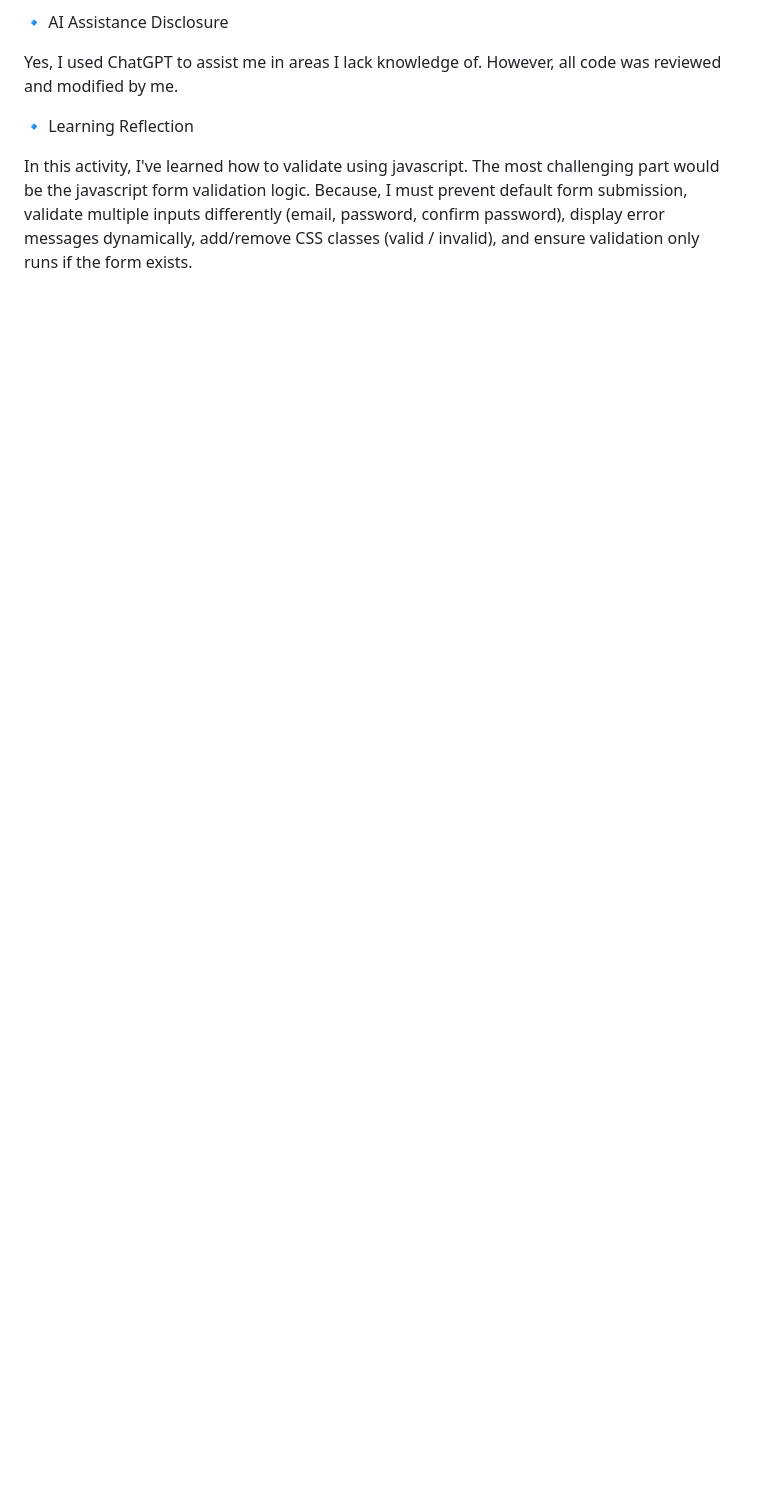
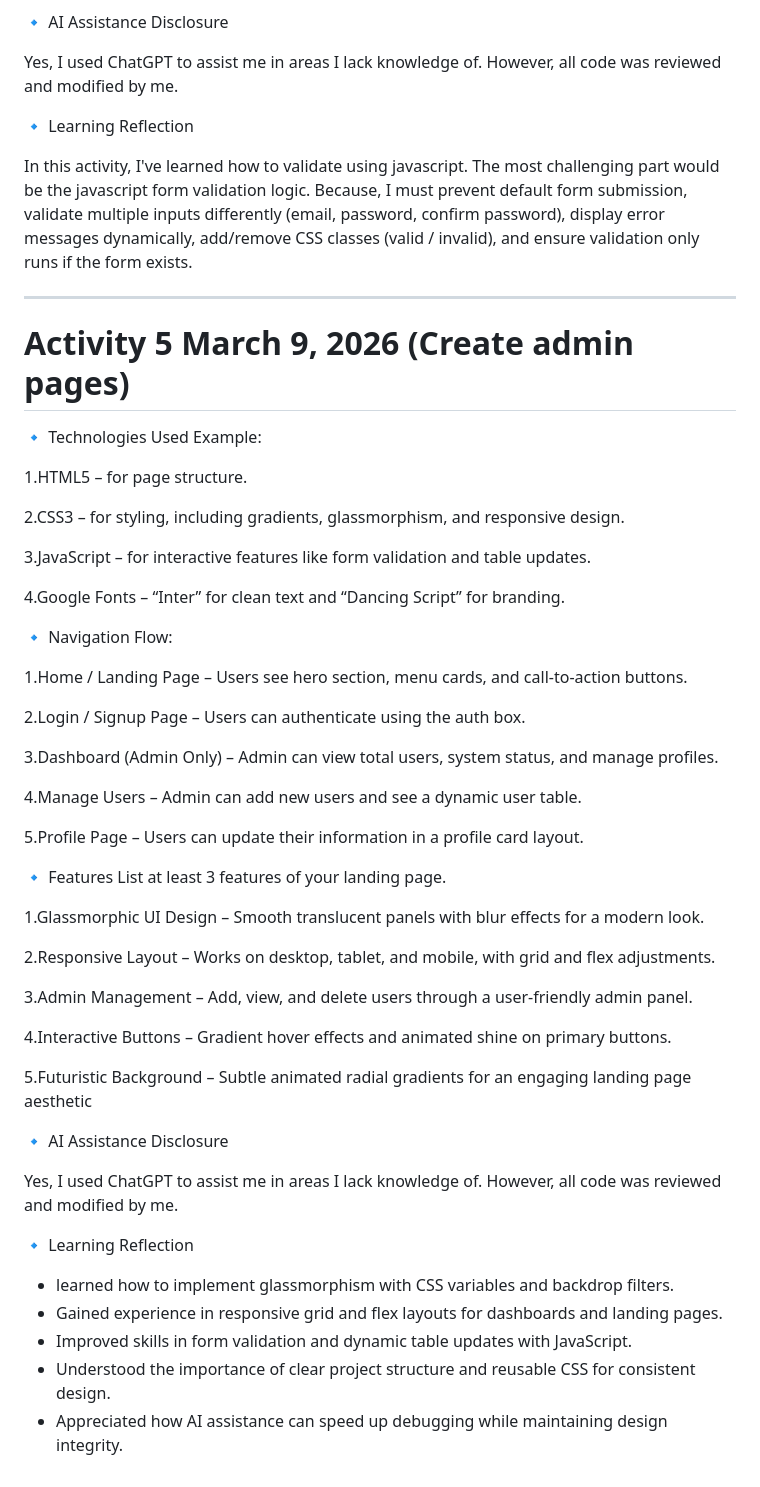
Before and after one commit to SzarinaEllaine/palaca-integrative-programming, a Markdown page: README.md, the part around the change. Drawn GitHub-style; blank space fills up the shorter version.

Commit message:
Add Activity 5 details for admin pages
Updated README to include details for Activity 5, focusing on admin pages and their features.

```diff
--- a/README.md
+++ b/README.md
@@ -169,4 +169,55 @@ all code was reviewed and modified by me.
 
 🔹 Learning Reflection
 
+
 In this activity, I've learned how to validate using javascript. The most challenging part would be the javascript form validation logic. Because, I must prevent default form submission, validate multiple inputs differently (email, password, confirm password), display error messages dynamically, add/remove CSS classes (valid / invalid), and ensure validation only runs if the form exists.
+
+--------------------------------------------------------------------------------------------------------------------------------------------------------------------------------------------------------------------------
+# Activity 5 March 9, 2026 (Create admin pages)
+
+🔹 Technologies Used Example:
+
+1.HTML5 – for page structure.
+
+2.CSS3 – for styling, including gradients, glassmorphism, and responsive design.
+
+3.JavaScript – for interactive features like form validation and table updates.
+
+4.Google Fonts – “Inter” for clean text and “Dancing Script” for branding.
+
+🔹 Navigation Flow:
+
+1.Home / Landing Page – Users see hero section, menu cards, and call-to-action buttons.
+
+2.Login / Signup Page – Users can authenticate using the auth box.
+
+3.Dashboard (Admin Only) – Admin can view total users, system status, and manage profiles.
+
+4.Manage Users – Admin can add new users and see a dynamic user table.
+
+5.Profile Page – Users can update their information in a profile card layout.
+
+🔹 Features List at least 3 features of your landing page.
+
+1.Glassmorphic UI Design – Smooth translucent panels with blur effects for a modern look.
+
+2.Responsive Layout – Works on desktop, tablet, and mobile, with grid and flex adjustments.
+
+3.Admin Management – Add, view, and delete users through a user-friendly admin panel.
+
+4.Interactive Buttons – Gradient hover effects and animated shine on primary buttons.
+
+5.Futuristic Background – Subtle animated radial gradients for an engaging landing page aesthetic
+
+🔹 AI Assistance Disclosure
+
+Yes, I used ChatGPT to assist me in areas I lack knowledge of. However,
+all code was reviewed and modified by me.
+
+🔹 Learning Reflection
+
+- learned how to implement glassmorphism with CSS variables and backdrop filters.
+- Gained experience in responsive grid and flex layouts for dashboards and landing pages.
+- Improved skills in form validation and dynamic table updates with JavaScript.
+- Understood the importance of clear project structure and reusable CSS for consistent design.
+- Appreciated how AI assistance can speed up debugging while maintaining design integrity.
```
